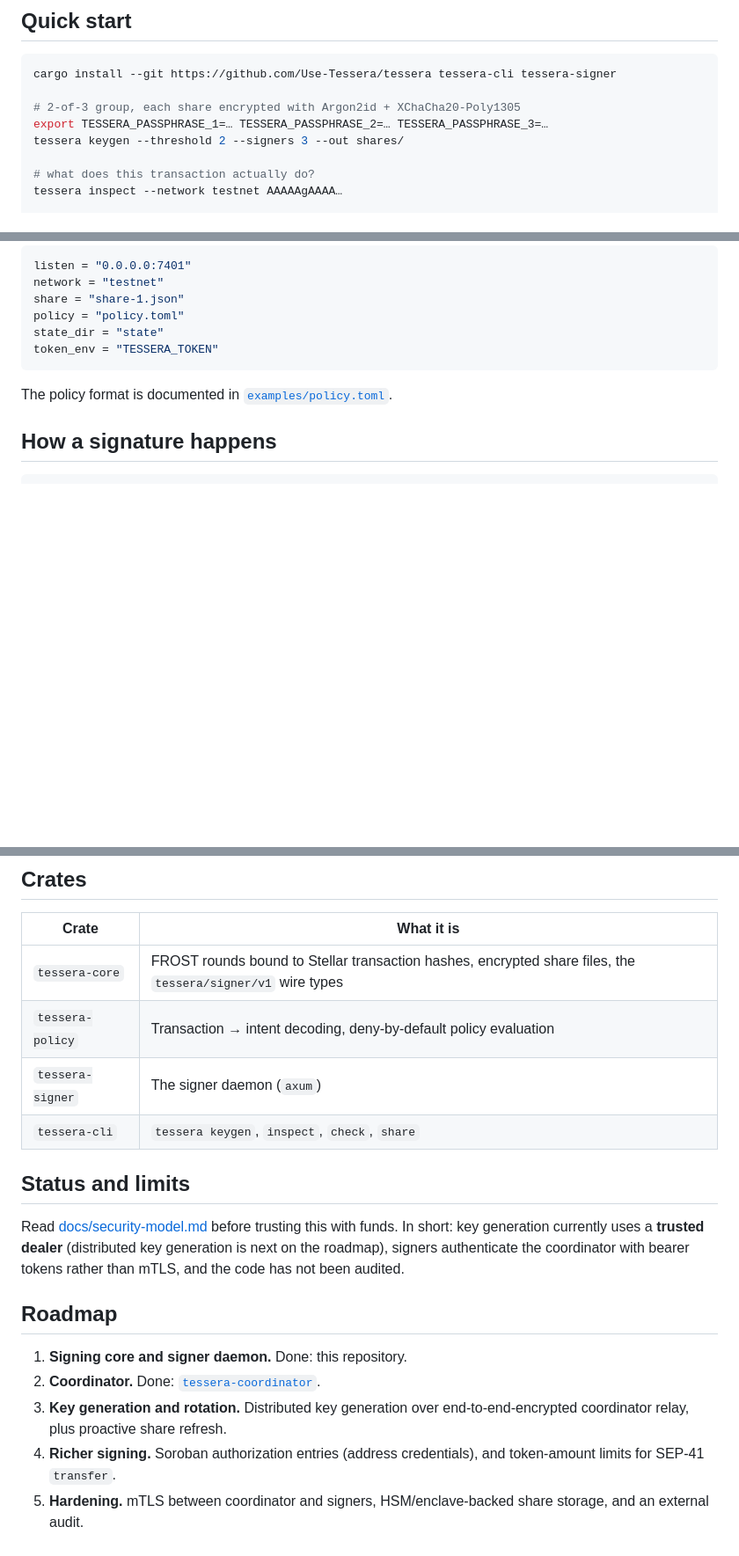
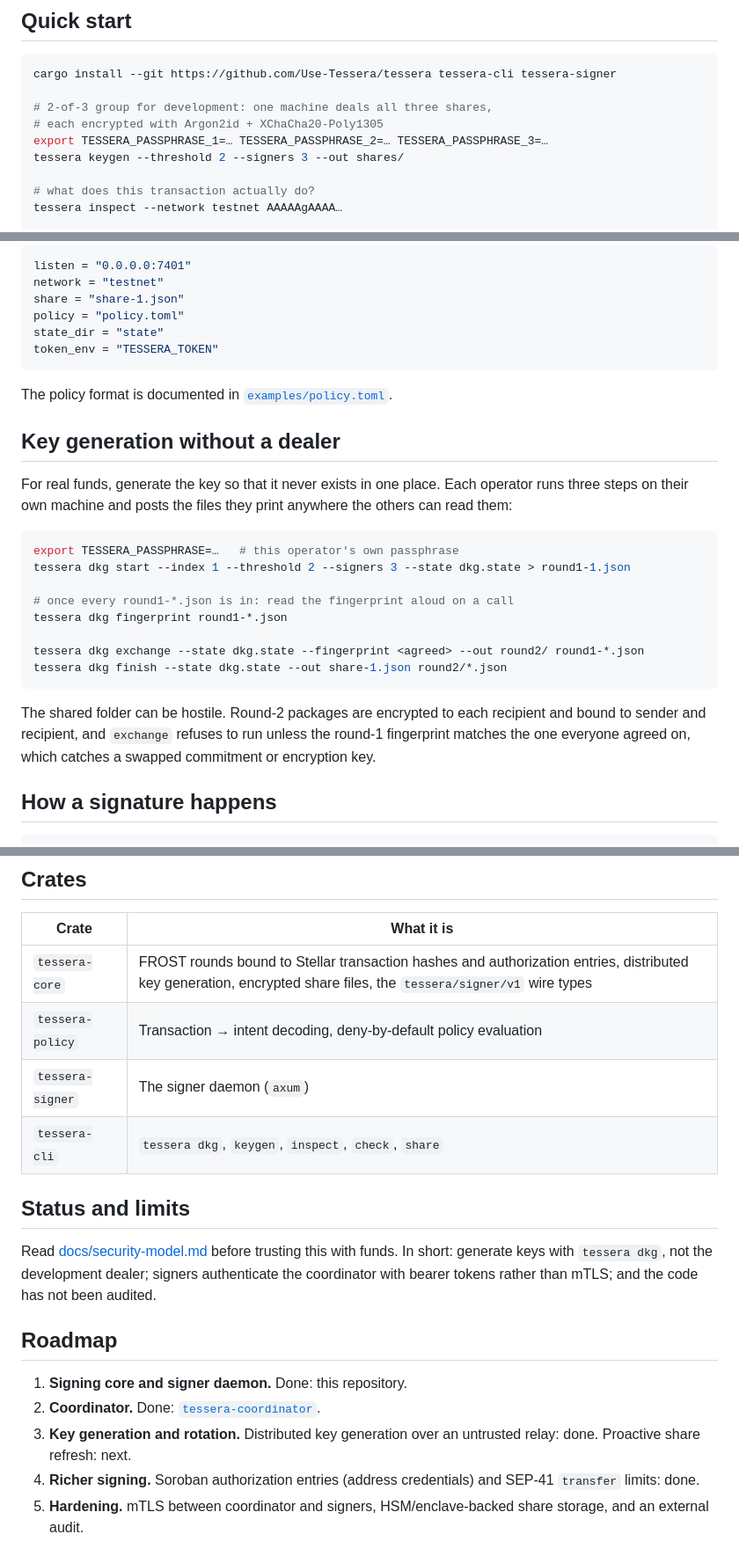
Before and after one commit to Use-Tessera/tessera, a Markdown page: README.md, 3 parts joined by grey strips. Shown at 88% size. Rendered like a GitHub page; blank space fills up the shorter version.

Commit message:
docs: distributed key generation in the README and security model

````diff
--- a/README.md
+++ b/README.md
@@ -57,7 +57,8 @@ Reproduce it with [`scripts/testnet-demo.sh`](https://github.com/Use-Tessera/tes
 ```sh
 cargo install --git https://github.com/Use-Tessera/tessera tessera-cli tessera-signer
 
-# 2-of-3 group, each share encrypted with Argon2id + XChaCha20-Poly1305
+# 2-of-3 group for development: one machine deals all three shares,
+# each encrypted with Argon2id + XChaCha20-Poly1305
 export TESSERA_PASSPHRASE_1=… TESSERA_PASSPHRASE_2=… TESSERA_PASSPHRASE_3=…
 tessera keygen --threshold 2 --signers 3 --out shares/
 
@@ -83,6 +84,28 @@ token_env = "TESSERA_TOKEN"
 
 The policy format is documented in [`examples/policy.toml`](examples/policy.toml).
 
+## Key generation without a dealer
+
+For real funds, generate the key so that it never exists in one place. Each
+operator runs three steps on their own machine and posts the files they print
+anywhere the others can read them:
+
+```sh
+export TESSERA_PASSPHRASE=…   # this operator's own passphrase
+tessera dkg start --index 1 --threshold 2 --signers 3 --state dkg.state > round1-1.json
+
+# once every round1-*.json is in: read the fingerprint aloud on a call
+tessera dkg fingerprint round1-*.json
+
+tessera dkg exchange --state dkg.state --fingerprint <agreed> --out round2/ round1-*.json
+tessera dkg finish --state dkg.state --out share-1.json round2/*.json
+```
+
+The shared folder can be hostile. Round-2 packages are encrypted to each
+recipient and bound to sender and recipient, and `exchange` refuses to run
+unless the round-1 fingerprint matches the one everyone agreed on, which
+catches a swapped commitment or encryption key.
+
 ## How a signature happens
 
 ```text
@@ -99,28 +122,27 @@ soon as round 2 is attempted, whether it signs or refuses.
 
 | Crate | What it is |
 |---|---|
-| `tessera-core` | FROST rounds bound to Stellar transaction hashes, encrypted share files, the `tessera/signer/v1` wire types |
+| `tessera-core` | FROST rounds bound to Stellar transaction hashes and authorization entries, distributed key generation, encrypted share files, the `tessera/signer/v1` wire types |
 | `tessera-policy` | Transaction → intent decoding, deny-by-default policy evaluation |
 | `tessera-signer` | The signer daemon (`axum`) |
-| `tessera-cli` | `tessera keygen`, `inspect`, `check`, `share` |
+| `tessera-cli` | `tessera dkg`, `keygen`, `inspect`, `check`, `share` |
 
 ## Status and limits
 
 Read [docs/security-model.md](docs/security-model.md) before trusting this with
-funds. In short: key generation currently uses a **trusted dealer**
-(distributed key generation is next on the roadmap), signers authenticate the
-coordinator with bearer tokens rather than mTLS, and the code has not been
-audited.
+funds. In short: generate keys with `tessera dkg`, not the development
+dealer; signers authenticate the coordinator with bearer tokens rather than
+mTLS; and the code has not been audited.
 
 ## Roadmap
 
 1. **Signing core and signer daemon.** Done: this repository.
 2. **Coordinator.** Done:
    [`tessera-coordinator`](https://github.com/Use-Tessera/tessera-coordinator).
-3. **Key generation and rotation.** Distributed key generation over end-to-end-encrypted
-   coordinator relay, plus proactive share refresh.
-4. **Richer signing.** Soroban authorization entries (address credentials),
-   and token-amount limits for SEP-41 `transfer`.
+3. **Key generation and rotation.** Distributed key generation over an
+   untrusted relay: done. Proactive share refresh: next.
+4. **Richer signing.** Soroban authorization entries (address credentials)
+   and SEP-41 `transfer` limits: done.
 5. **Hardening.** mTLS between coordinator and signers, HSM/enclave-backed
    share storage, and an external audit.
 
````
Also changed, not shown: docs/security-model.md (+19 -3 lines).
